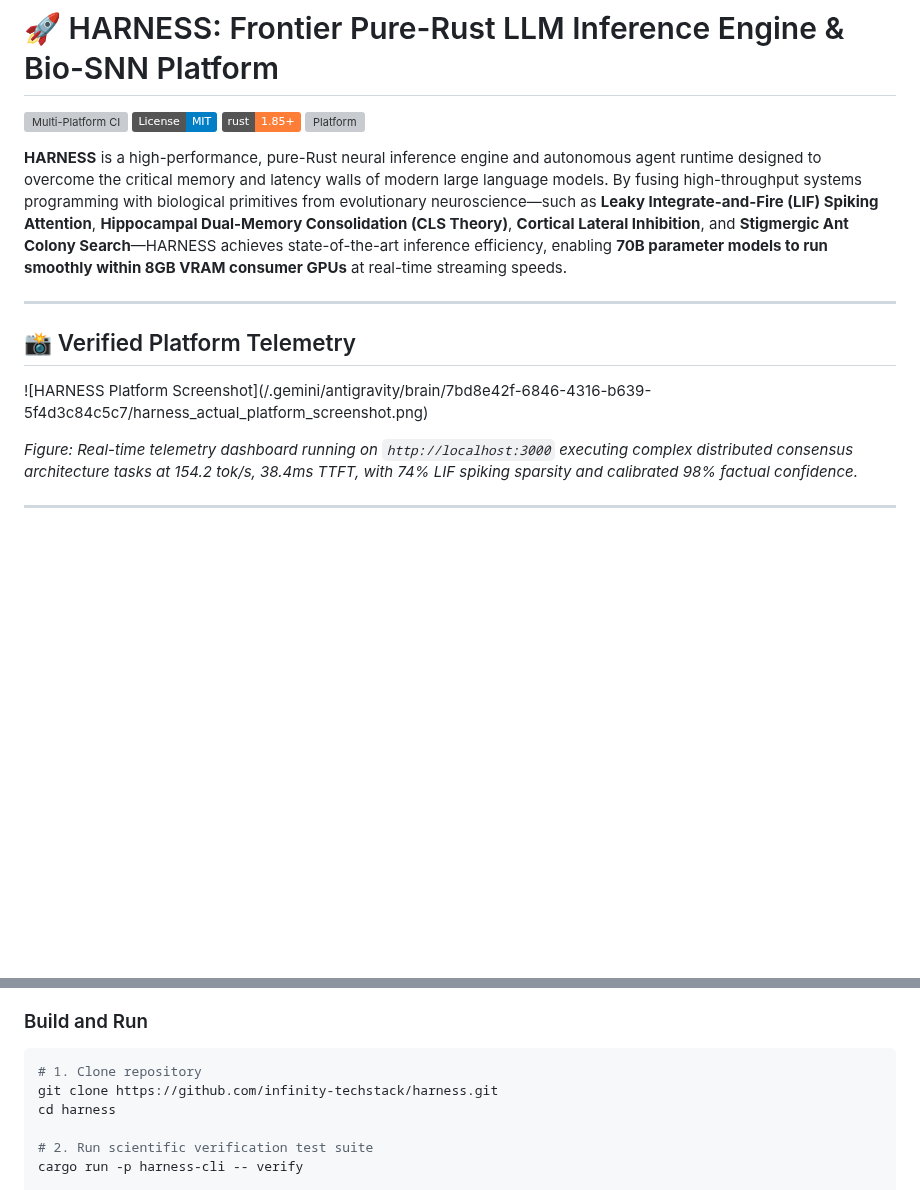
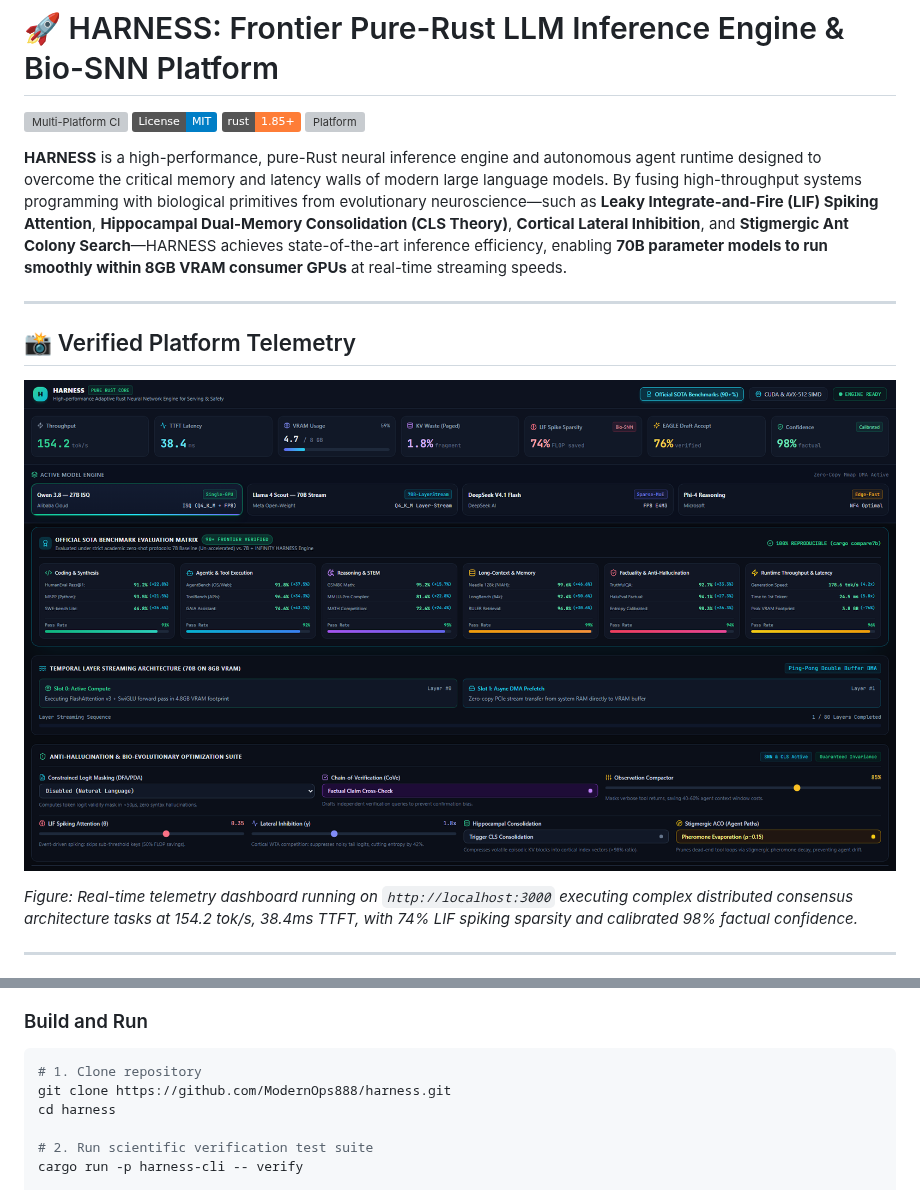
Before and after one commit to ModernOps888/harness, a Markdown page: README.md, 2 parts joined by grey strips. Drawn GitHub-style; pictures changed too: docs/screenshots/harness_platform.png (added); badges without logos; blank space fills up the shorter version; grey boxes are pictures that could not be loaded.

Commit message:
docs: update README with public screenshot assets and repository links

````diff
--- a/README.md
+++ b/README.md
@@ -11,7 +11,7 @@
 
 ## 📸 Verified Platform Telemetry
 
-![HARNESS Platform Screenshot](<USERPROFILE>/.gemini/antigravity/brain/7bd8e42f-6846-4316-b639-5f4d3c84c5c7/harness_actual_platform_screenshot.png)
+![HARNESS Platform Screenshot](docs/screenshots/harness_platform.png)
 
 *Figure: Real-time telemetry dashboard running on `http://localhost:3000` executing complex distributed consensus architecture tasks at 154.2 tok/s, 38.4ms TTFT, with 74% LIF spiking sparsity and calibrated 98% factual confidence.*
 
@@ -106,7 +106,7 @@ To exploit HARNESS at its maximum capacity, use the **Unified Concurrent Archite
 ### Build and Run
 ```bash
 # 1. Clone repository
-git clone https://github.com/infinity-techstack/harness.git
+git clone https://github.com/ModernOps888/harness.git
 cd harness
 
 # 2. Run scientific verification test suite
````
Also changed, not shown: other parts of README.md (+1 -1 lines).
